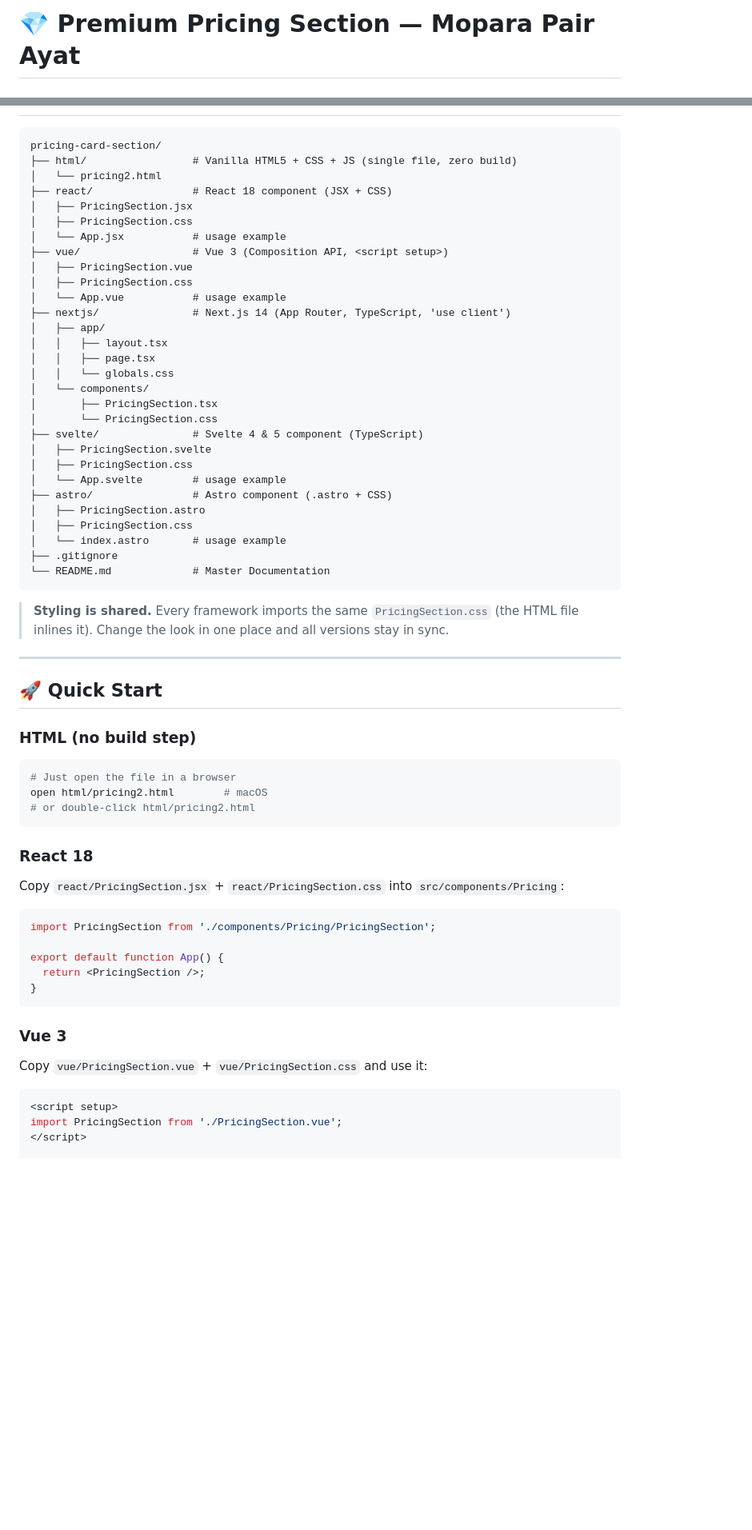
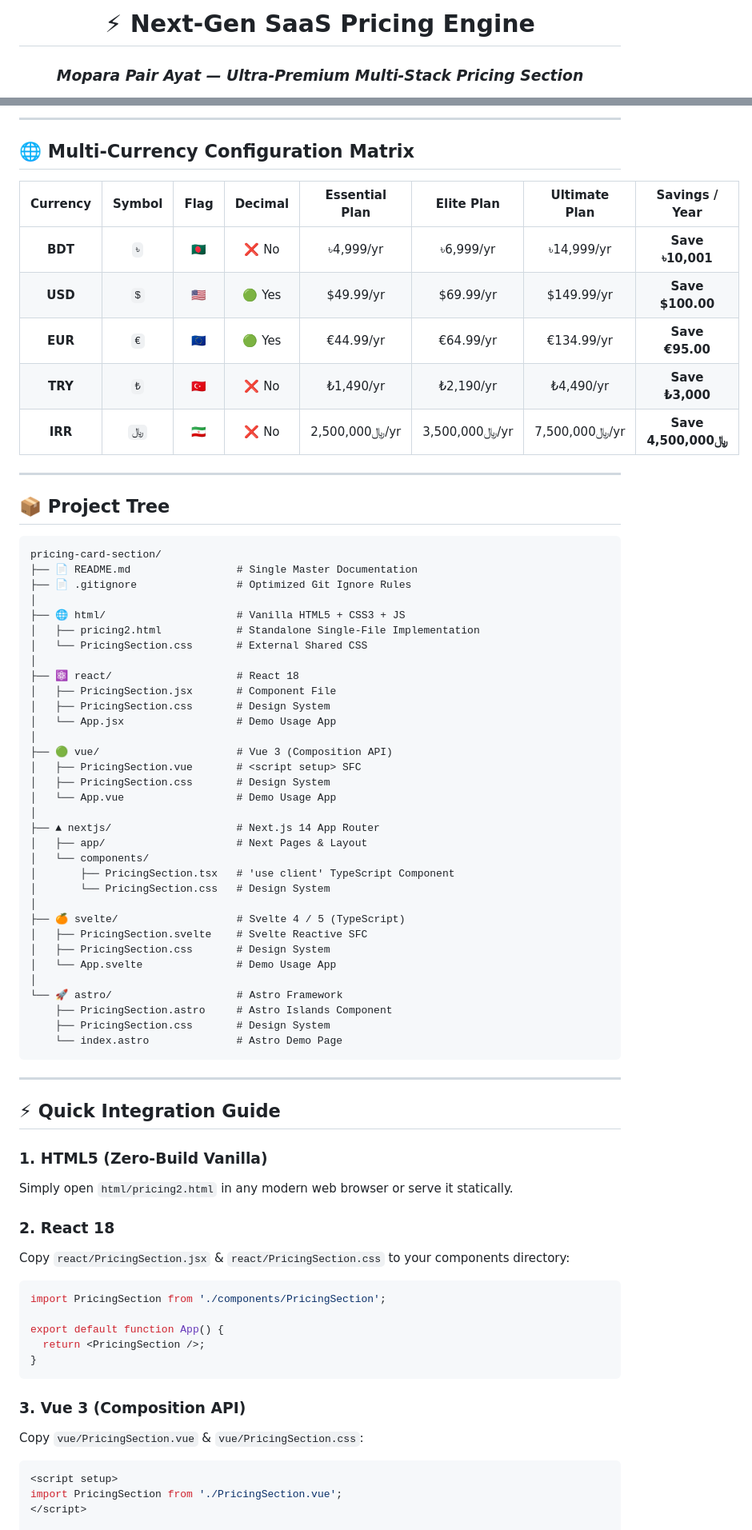
Before and after one commit to Moparapairayat/pricing-card-section, a Markdown page: README.md, 2 parts joined by grey strips. Shown at 80% size. Drawn GitHub-style; blank space fills up the shorter version.

Commit message:
docs: Upgrade README.md to next-gen design with architecture diagrams, feature matrix, and multi-currency specification

````diff
--- a/README.md
+++ b/README.md
@@ -1,3 +1,6 @@
-# 💎 Premium Pricing Section — Mopara Pair Ayat
+<div align="center">
+
+# ⚡ Next-Gen SaaS Pricing Engine
+### *Mopara Pair Ayat — Ultra-Premium Multi-Stack Pricing Section*
 
 <p align="center">
@@ -43,61 +86,74 @@ The same layout and styling ship across **six modern web tech stacks** — pick
+---
+
+## 🌐 Multi-Currency Configuration Matrix
+
+| Currency | Symbol | Flag | Decimal | Essential Plan | Elite Plan | Ultimate Plan | Savings / Year |
+| :---: | :---: | :---: | :---: | :---: | :---: | :---: | :---: |
+| **BDT** | `৳` | 🇧🇩 | ❌ No | ৳4,999/yr | ৳6,999/yr | ৳14,999/yr | **Save ৳10,001** |
+| **USD** | `$` | 🇺🇸 | 🟢 Yes | $49.99/yr | $69.99/yr | $149.99/yr | **Save $100.00** |
+| **EUR** | `€` | 🇪🇺 | 🟢 Yes | €44.99/yr | €64.99/yr | €134.99/yr | **Save €95.00** |
+| **TRY** | `₺` | 🇹🇷 | ❌ No | ₺1,490/yr | ₺2,190/yr | ₺4,490/yr | **Save ₺3,000** |
+| **IRR** | `﷼` | 🇮🇷 | ❌ No | ﷼2,500,000/yr | ﷼3,500,000/yr | ﷼7,500,000/yr | **Save ﷼4,500,000** |
+
+---
+
+## 📦 Project Tree
 
 ```
 pricing-card-section/
-├── html/                 # Vanilla HTML5 + CSS + JS (single file, zero build)
-│   └── pricing2.html
-├── react/                # React 18 component (JSX + CSS)
-│   ├── PricingSection.jsx
-│   ├── PricingSection.css
-│   └── App.jsx           # usage example
-├── vue/                  # Vue 3 (Composition API, <script setup>)
-│   ├── PricingSection.vue
-│   ├── PricingSection.css
-│   └── App.vue           # usage example
-├── nextjs/               # Next.js 14 (App Router, TypeScript, 'use client')
-│   ├── app/
-│   │   ├── layout.tsx
-│   │   ├── page.tsx
-│   │   └── globals.css
+├── 📄 README.md                 # Single Master Documentation
+├── 📄 .gitignore                # Optimized Git Ignore Rules
+│
+├── 🌐 html/                     # Vanilla HTML5 + CSS3 + JS
+│   ├── pricing2.html            # Standalone Single-File Implementation
+│   └── PricingSection.css       # External Shared CSS
+│
+├── ⚛️ react/                    # React 18
+│   ├── PricingSection.jsx       # Component File
+│   ├── PricingSection.css       # Design System
+│   └── App.jsx                  # Demo Usage App
+│
+├── 🟢 vue/                      # Vue 3 (Composition API)
+│   ├── PricingSection.vue       # <script setup> SFC
+│   ├── PricingSection.css       # Design System
+│   └── App.vue                  # Demo Usage App
+│
+├── ▲ nextjs/                    # Next.js 14 App Router
+│   ├── app/                     # Next Pages & Layout
 │   └── components/
-│       ├── PricingSection.tsx
-│       └── PricingSection.css
-├── svelte/               # Svelte 4 & 5 component (TypeScript)
-│   ├── PricingSection.svelte
-│   ├── PricingSection.css
-│   └── App.svelte        # usage example
-├── astro/                # Astro component (.astro + CSS)
-│   ├── PricingSection.astro
-│   ├── PricingSection.css
-│   └── index.astro       # usage example
-├── .gitignore
-└── README.md             # Master Documentation
+│       ├── PricingSection.tsx   # 'use client' TypeScript Component
+│       └── PricingSection.css   # Design System
+│
+├── 🍊 svelte/                   # Svelte 4 / 5 (TypeScript)
+│   ├── PricingSection.svelte    # Svelte Reactive SFC
+│   ├── PricingSection.css       # Design System
+│   └── App.svelte               # Demo Usage App
+│
+└── 🚀 astro/                    # Astro Framework
+    ├── PricingSection.astro     # Astro Islands Component
+    ├── PricingSection.css       # Design System
+    └── index.astro              # Astro Demo Page
 ```
-
-> **Styling is shared.** Every framework imports the same `PricingSection.css` (the HTML file inlines it). Change the look in one place and all versions stay in sync.
 
 ---
 
-## 🚀 Quick Start
+## ⚡ Quick Integration Guide
 
-### HTML (no build step)
-```bash
-# Just open the file in a browser
-open html/pricing2.html        # macOS
-# or double-click html/pricing2.html
-```
+### 1. HTML5 (Zero-Build Vanilla)
+Simply open `html/pricing2.html` in any modern web browser or serve it statically.
 
-### React 18
-Copy `react/PricingSection.jsx` + `react/PricingSection.css` into `src/components/Pricing`:
+### 2. React 18
+Copy `react/PricingSection.jsx` & `react/PricingSection.css` to your components directory:
 ```jsx
-import PricingSection from './components/Pricing/PricingSection';
+import PricingSection from './components/PricingSection';
 
 export default function App() {
   return <PricingSection />;
 }
 ```
 
-### Vue 3
-Copy `vue/PricingSection.vue` + `vue/PricingSection.css` and use it:
+### 3. Vue 3 (Composition API)
+Copy `vue/PricingSection.vue` & `vue/PricingSection.css`:
 ```vue
 <script setup>
 import PricingSection from './PricingSection.vue';
````
Also changed, not shown: other parts of README.md (+102 -73 lines).
